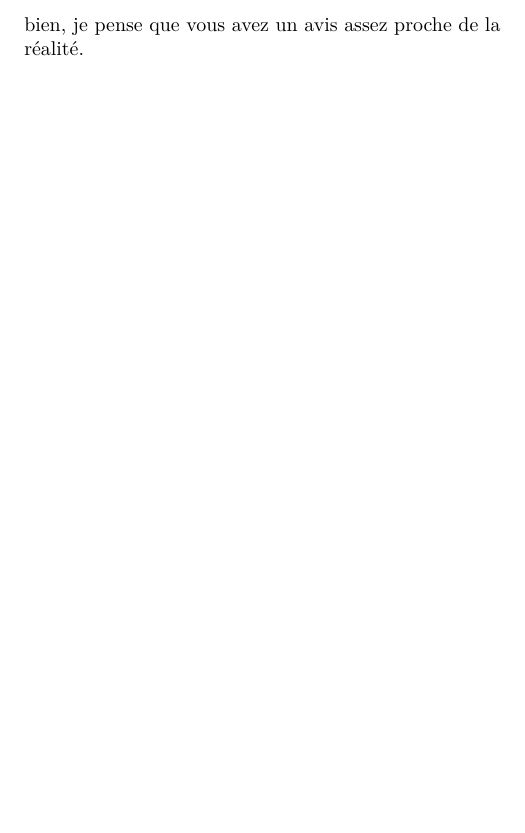
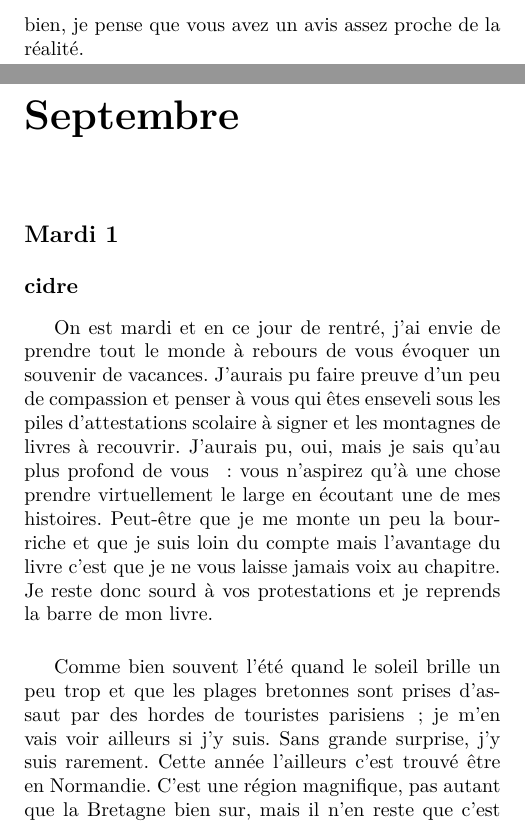
Before and after one commit to gilmorganperso/mysmalllife, a LaTeX book (main.tex, which reads days/septembre.tex, days/septembre/01-mardi.tex): part of page 27 of 27 before the commit and two parts of pages 27 and 29 of 32 after it, the two joined at a grey line, cut so that both start at the same text, the shorter picture padded with empty space. Compiled offline with XeLaTeX; a missing font is replaced by an installed copy or a similar font.

Commit message:
septembre

```diff
--- /dev/null
+++ b/days/septembre.tex
@@ -0,0 +1,3 @@
+\chapter*{Septembre}
+
+\input{days/septembre/01-mardi.tex}
--- /dev/null
+++ b/days/septembre/01-mardi.tex
@@ -0,0 +1,7 @@
+\section*{Mardi 1}
+\subsection{cidre}
+
+On est mardi et en ce jour de rentré, j’ai envie de prendre tout le monde à rebours de vous évoquer un souvenir de vacances. J’aurais pu faire preuve d’un peu de compassion et penser à vous qui êtes enseveli sous les piles d’attestations scolaire à signer et les montagnes de livres à recouvrir. J’aurais pu, oui, mais je sais qu’au plus profond de vous : vous n’aspirez qu’à une chose prendre virtuellement le large en écoutant une de mes histoires.
+Peut-être que je me monte un peu la bourriche et que je suis loin du compte mais l’avantage du livre c’est que je ne vous laisse jamais voix au chapitre. Je reste donc sourd à vos protestations et je reprends la barre de mon livre. \\
+
+Comme bien souvent l’été quand le soleil brille un peu trop et que les plages bretonnes sont prises d’assaut par des hordes de touristes parisiens ; je m’en vais voir ailleurs si j’y suis. Sans grande surprise, j’y suis rarement. Cette année l’ailleurs c’est trouvé être en Normandie. C’est une région magnifique, pas autant que la Bretagne bien sur, mais il n’en reste que c’est un recoin qui mérite bien qu’on y fasse le détour. Cette terre chantée pas Stone et Charden est pleine de bonnes surprises pour celui qui prend la peine de s’y attarder.\\
```
Also changed, not shown: main.tex (+1 -0 lines), main.pdf, days/septembre/01-mardi.tex (11 more changed lines).
